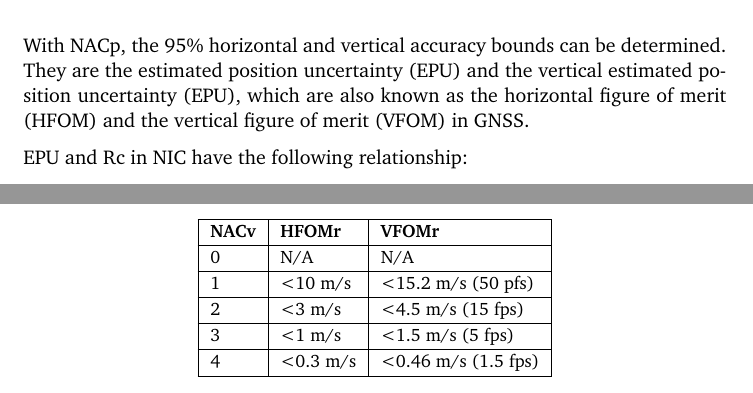
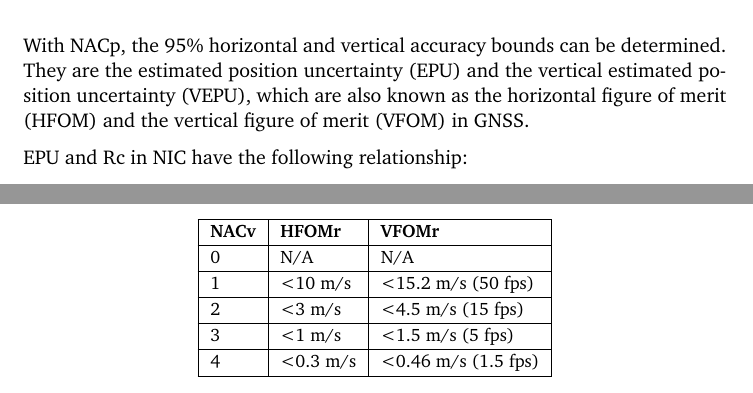
Before and after one commit to junzis/the-1090mhz-riddle, a LaTeX thesis (book.tex, which reads content/ads-b/7-uncertainty.tex): two parts of pages 77 and 78 of 143, joined at a grey line, cut so that both start at the same text. Compiled offline with pdfLaTeX.

Commit message:
Fix typos in ADS-B Uncertainty chapter

```diff
--- a/content/ads-b/7-uncertainty.tex
+++ b/content/ads-b/7-uncertainty.tex
@@ -207,7 +207,7 @@ The NIC Supplement bit (NICs) is introduced in the operation status messages (TC
 
 NACp is introduced in ADS-B version 1 as a complementary indicator of NIC. The NACp can be obtained from the operational status message, message frame bits 77-80 (or payload bits 45-48).
 
-With NACp, the 95\% horizontal and vertical accuracy bounds can be determined. They are the estimated position uncertainty (EPU) and the vertical estimated position uncertainty (EPU), which are also known as the horizontal figure of merit (HFOM) and the vertical figure of merit (VFOM) in GNSS.
+With NACp, the 95\% horizontal and vertical accuracy bounds can be determined. They are the estimated position uncertainty (EPU) and the vertical estimated position uncertainty (VEPU), which are also known as the horizontal figure of merit (HFOM) and the vertical figure of merit (VFOM) in GNSS.
 
 EPU and Rc in NIC have the following relationship:
 
@@ -254,7 +254,7 @@ NACv is introduced in version 1 to replace the NUCv from version 0. The bits are
 \hline
 \textbf{NACv} & \textbf{HFOMr} & \textbf{VFOMr} \\ \hline
 0 & N/A & N/A \\ \hline
-1 & \textless 10 m/s & \textless 15.2 m/s (50 pfs) \\ \hline
+1 & \textless 10 m/s & \textless 15.2 m/s (50 fps) \\ \hline
 2 & \textless 3 m/s & \textless 4.5 m/s (15 fps) \\ \hline
 3 & \textless 1 m/s & \textless 1.5 m/s (5 fps) \\ \hline
 4 & \textless 0.3 m/s & \textless 0.46 m/s (1.5 fps) \\ \hline
```
Also changed, not shown: content/ads-b/7-uncertainty.tex (4 more changed lines), 1 other file.
